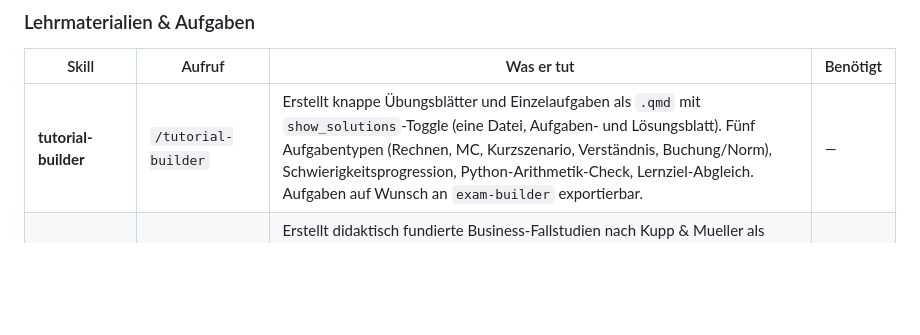
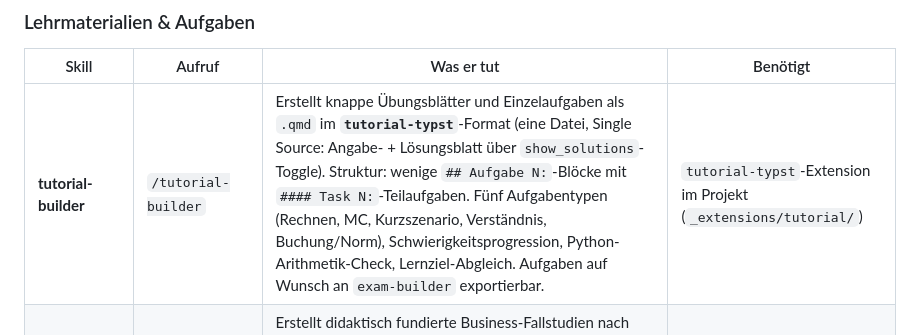
Before and after one commit to c-kraus/thws-skills, a Markdown page: README.md, the part around the change. GitHub-like rendering; blank space fills up the shorter version.

```diff
--- a/README.md
+++ b/README.md
@@ -47,7 +47,7 @@ Das Skript legt für jeden Skill-Ordner einen Symlink in `~/.claude/skills/` an.
 
 | Skill | Aufruf | Was er tut | Benötigt |
 |---|---|---|---|
-| **tutorial-builder** | `/tutorial-builder` | Erstellt knappe Übungsblätter und Einzelaufgaben als `.qmd` mit `show_solutions`-Toggle (eine Datei, Aufgaben- und Lösungsblatt). Fünf Aufgabentypen (Rechnen, MC, Kurzszenario, Verständnis, Buchung/Norm), Schwierigkeitsprogression, Python-Arithmetik-Check, Lernziel-Abgleich. Aufgaben auf Wunsch an `exam-builder` exportierbar. | — |
+| **tutorial-builder** | `/tutorial-builder` | Erstellt knappe Übungsblätter und Einzelaufgaben als `.qmd` im **`tutorial-typst`**-Format (eine Datei, Single Source: Angabe- + Lösungsblatt über `show_solutions`-Toggle). Struktur: wenige `## Aufgabe N:`-Blöcke mit `#### Task N:`-Teilaufgaben. Fünf Aufgabentypen (Rechnen, MC, Kurzszenario, Verständnis, Buchung/Norm), Schwierigkeitsprogression, Python-Arithmetik-Check, Lernziel-Abgleich. Aufgaben auf Wunsch an `exam-builder` exportierbar. | `tutorial-typst`-Extension im Projekt (`_extensions/tutorial/`) |
 | **case-builder** | `/case-builder` | Erstellt didaktisch fundierte Business-Fallstudien nach Kupp & Mueller als `.qmd`: Explorations-Interview, Falltext mit integrierter Datentabelle und Aufgaben, Python-Arithmetikprüfung, Dreifach-Perspektiven-Review (Methodiker / Erstleser / Diskussionsleiter) und Teaching Note mit 90-Minuten-Diskussionsplan. Optional: Lernziel-Abgleich mit Begleitvorlesung. | — |
 | **moodle-questions** | `/moodle-questions` | Generiert Moodle-XML-Quizfragen (Multiple Choice, Cloze, Matching, Numerisch, Wahr/Falsch, Essay) aus Lehrinhalt. Klärt Fragetyp und Sprache im Vorfeld, prüft Bijektionen bei Matching und verifiziert numerische Lösungen per Python. | — |
 | **accounting-qa** | `/accounting-qa` | Qualitätssicherung für Accounting-Kapitel: drei parallele Subagents prüfen Berechnungen (Python-Ausführung), Normverweise (HGB/IFRS/IAS/AktG — bei Unsicherheit Live-Abgleich gegen gesetze-im-internet.de) und Literaturzitate. Standalone oder eingebettet in `lecture-factory`. | — |
```
Also changed, not shown: tutorial-builder/SKILL.md (+85 -33 lines), tutorial-builder/references/format-cheatsheet.md (added, +102 -0 lines).
